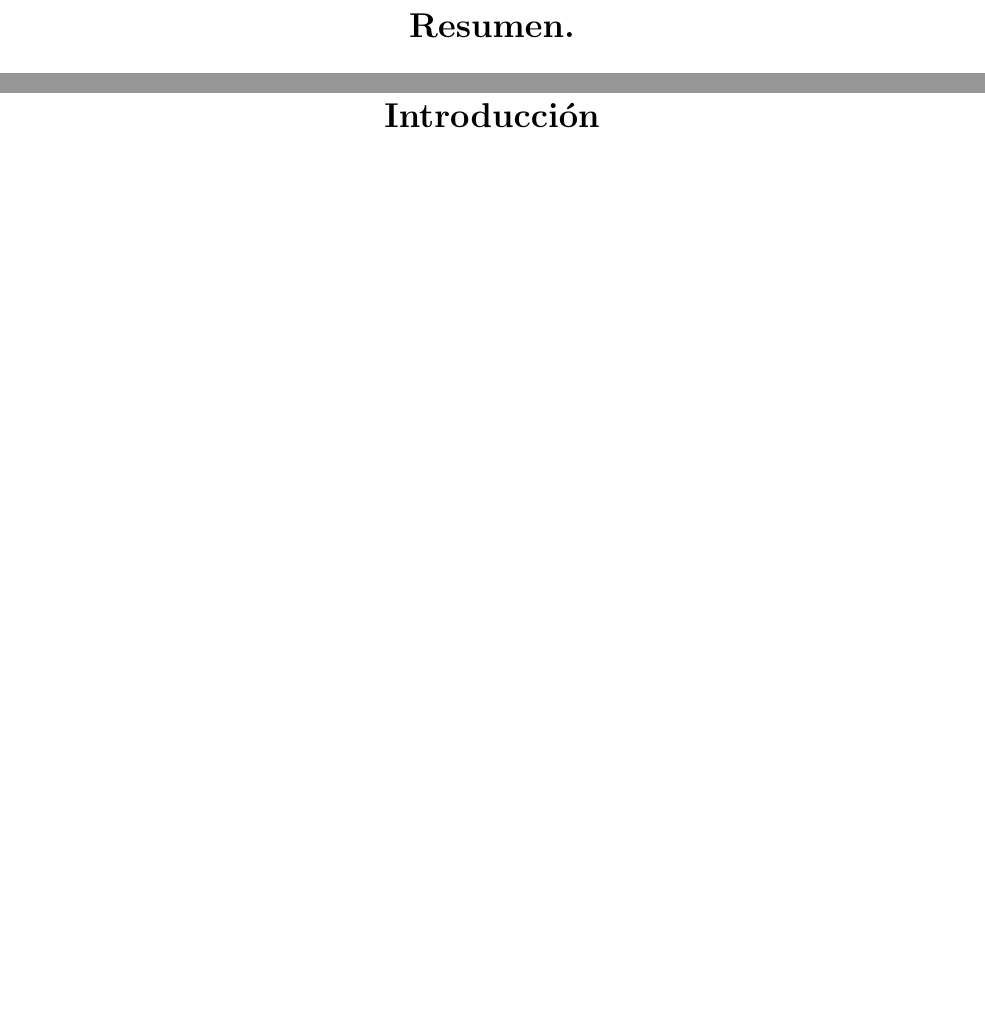
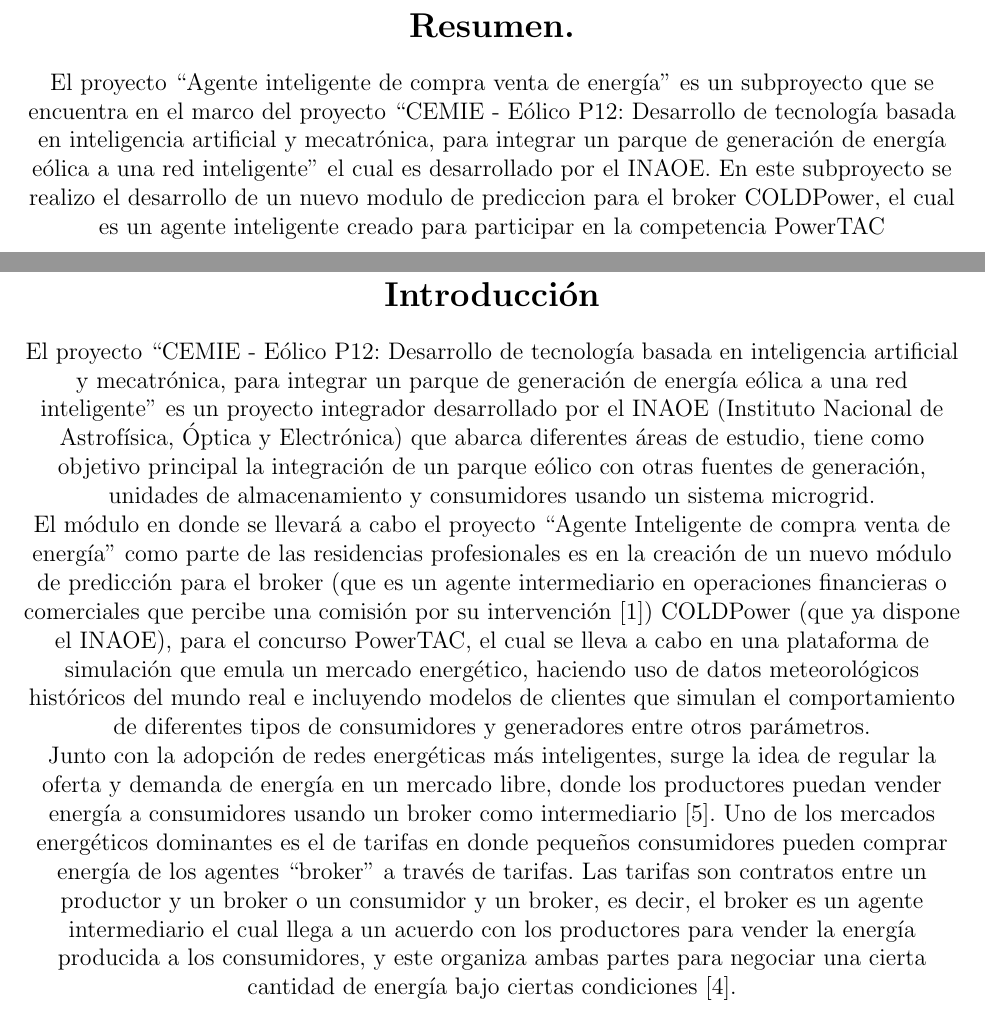
Before and after one commit to Manuel-Angel/final_report, a LaTeX thesis (main.tex, which reads General/introduccion.tex, Preliminares/resumen.tex): two parts of pages 2 and 11 of 128, joined at a grey line, cut so that both start at the same text, the shorter picture padded with empty space. Compiled offline with pdfLaTeX.

Commit message:
Se agrego introduccion y se empeso el resumen

```diff
--- a/General/introduccion.tex
+++ b/General/introduccion.tex
@@ -2,5 +2,16 @@
 \newpage
 \begin{center}
     \section*{Introducción}
+	El proyecto ``CEMIE - Eólico P12: Desarrollo de tecnología basada en inteligencia artificial y mecatrónica, para integrar un parque de generación de energía eólica a una red inteligente'' es un proyecto integrador desarrollado por el INAOE (Instituto Nacional de Astrofísica, Óptica y Electrónica) que abarca diferentes áreas de estudio, tiene como objetivo principal la integración de un parque eólico con otras fuentes de generación, unidades de almacenamiento y consumidores usando un
+sistema microgrid.
+
+
+El módulo en donde se llevará a cabo el proyecto ``Agente Inteligente de compra venta de energía'' como parte de las residencias profesionales es en la creación de un nuevo módulo de predicción para el broker (que es un agente intermediario en operaciones financieras o comerciales que percibe una comisión por su intervención \cite{RAEDiccionario2014})
+COLDPower (que ya dispone el INAOE), para el concurso PowerTAC, el cual se lleva a cabo en una plataforma de simulación que emula un mercado energético, haciendo uso de datos meteorológicos históricos del mundo real e incluyendo modelos de clientes que simulan el comportamiento de diferentes tipos de consumidores y generadores entre otros parámetros.
+
+
+Junto con la adopción de redes energéticas más inteligentes, surge la idea de regular la oferta y demanda de energía en un mercado libre, donde los productores puedan vender energía a consumidores usando un broker como intermediario \cite{Fixed-priceTariffG2015}.
+Uno de los mercados energéticos dominantes es el de tarifas en donde pequeños consumidores pueden comprar energía de los agentes ``broker'' a través de tarifas.
+Las tarifas son contratos entre un productor y un broker o un consumidor y un broker, es decir, el broker es un agente intermediario el cual llega a un acuerdo con los productores para vender la energía producida a los consumidores, y este organiza ambas partes para negociar una cierta cantidad de energía bajo ciertas condiciones \cite{MPAlonsoAYRGonzalezDesarrolloDeTec}.
 \end{center}
 \addcontentsline{toc}{section}{Introducción}
--- a/Preliminares/resumen.tex
+++ b/Preliminares/resumen.tex
@@ -1,3 +1,9 @@
 \begin{center}
 	\section*{Resumen.}
+El proyecto ``Agente inteligente de compra venta de energía'' es un subproyecto que se encuentra en el marco del proyecto
+``CEMIE - Eólico P12: Desarrollo de tecnología basada en inteligencia artificial y mecatrónica, para integrar un parque de generación de energía eólica a una red inteligente''
+el cual es desarrollado por el INAOE.
+En este subproyecto se realizo el desarrollo de un nuevo modulo de prediccion para el broker COLDPower, el cual es un agente inteligente creado para participar en la competencia PowerTAC
+
+
 \end{center}
```
Also changed, not shown: FuenteInformacion/bibliografia.tex (+4 -0 lines).
